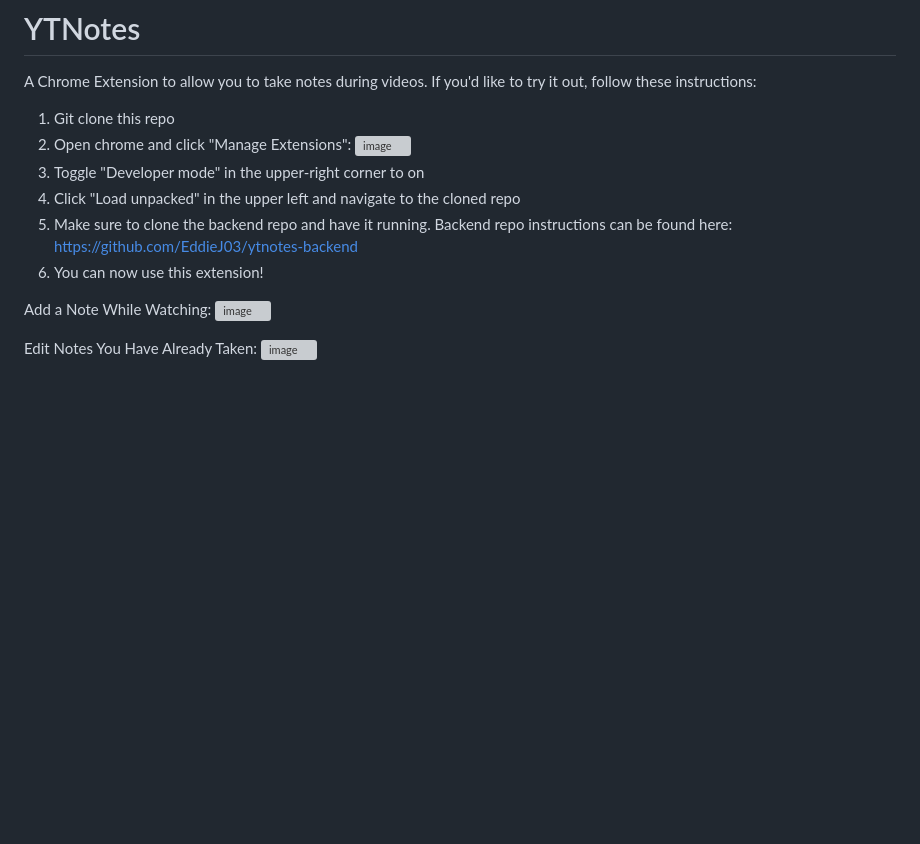
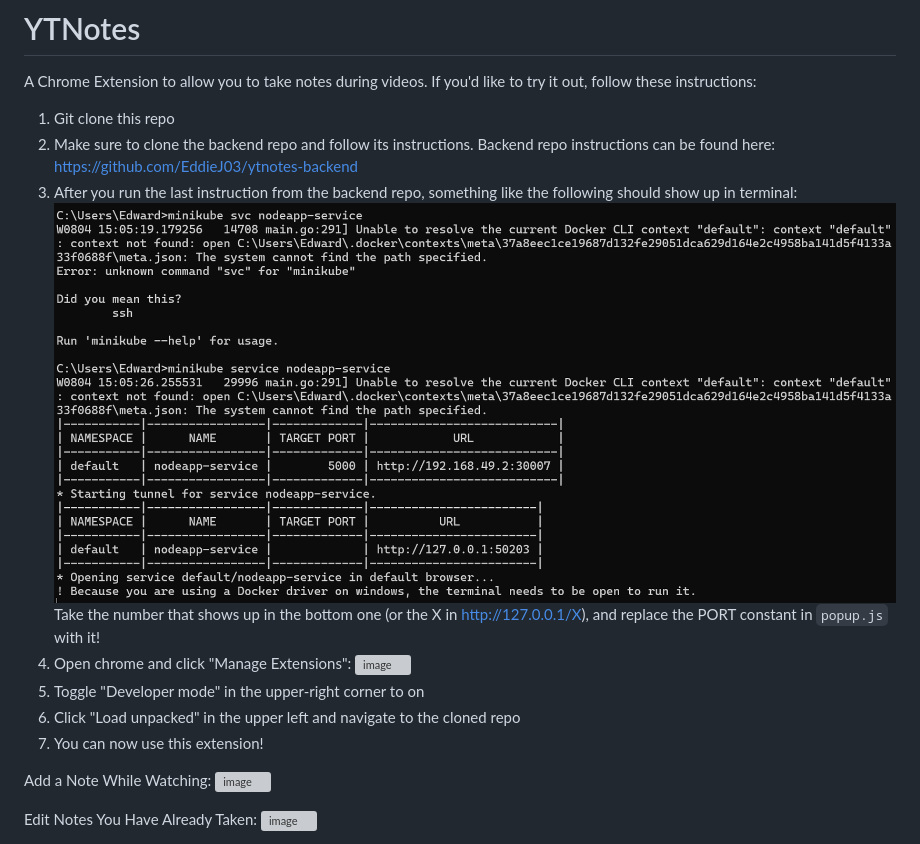
Before and after one commit to EddieJ03/ytnotes, a Markdown page: README.md, the part around the change. Drawn GitHub-style; pictures changed too: minikube_start_service.png (added); blank space fills up the shorter version; grey boxes are pictures that could not be loaded.

Commit message:
update instructions for k8s

```diff
--- a/README.md
+++ b/README.md
@@ -3,11 +3,14 @@
 A Chrome Extension to allow you to take notes during videos. If you'd like to try it out, follow these instructions:
 
 1. Git clone this repo
-2. Open chrome and click "Manage Extensions": ![image](https://github.com/EddieJ03/ytnotes/assets/57547638/3eeb7236-37c5-4e92-b924-41df9b338473)
-3. Toggle "Developer mode" in the upper-right corner to on
-4. Click "Load unpacked" in the upper left and navigate to the cloned repo
-5. Make sure to clone the backend repo and have it running. Backend repo instructions can be found here: https://github.com/EddieJ03/ytnotes-backend
-6. You can now use this extension!
+2. Make sure to clone the backend repo and follow its instructions. Backend repo instructions can be found here: https://github.com/EddieJ03/ytnotes-backend
+3. After you run the last instruction from the backend repo, something like the following should show up in terminal:
+ ![After running minikube nodeapp-service](minikube_start_service.png)
+ Take the number that shows up in the bottom one (or the X in http://127.0.0.1/X), and replace the PORT constant in `popup.js` with it!
+4. Open chrome and click "Manage Extensions": ![image](https://github.com/EddieJ03/ytnotes/assets/57547638/3eeb7236-37c5-4e92-b924-41df9b338473)
+5. Toggle "Developer mode" in the upper-right corner to on
+6. Click "Load unpacked" in the upper left and navigate to the cloned repo
+7. You can now use this extension!
 
 Add a Note While Watching:
 ![image](https://user-images.githubusercontent.com/57547638/175798629-a1c81e9a-7c4e-452b-91fe-b31f4e4a250f.png)
```
Also changed, not shown: 1 other file.
